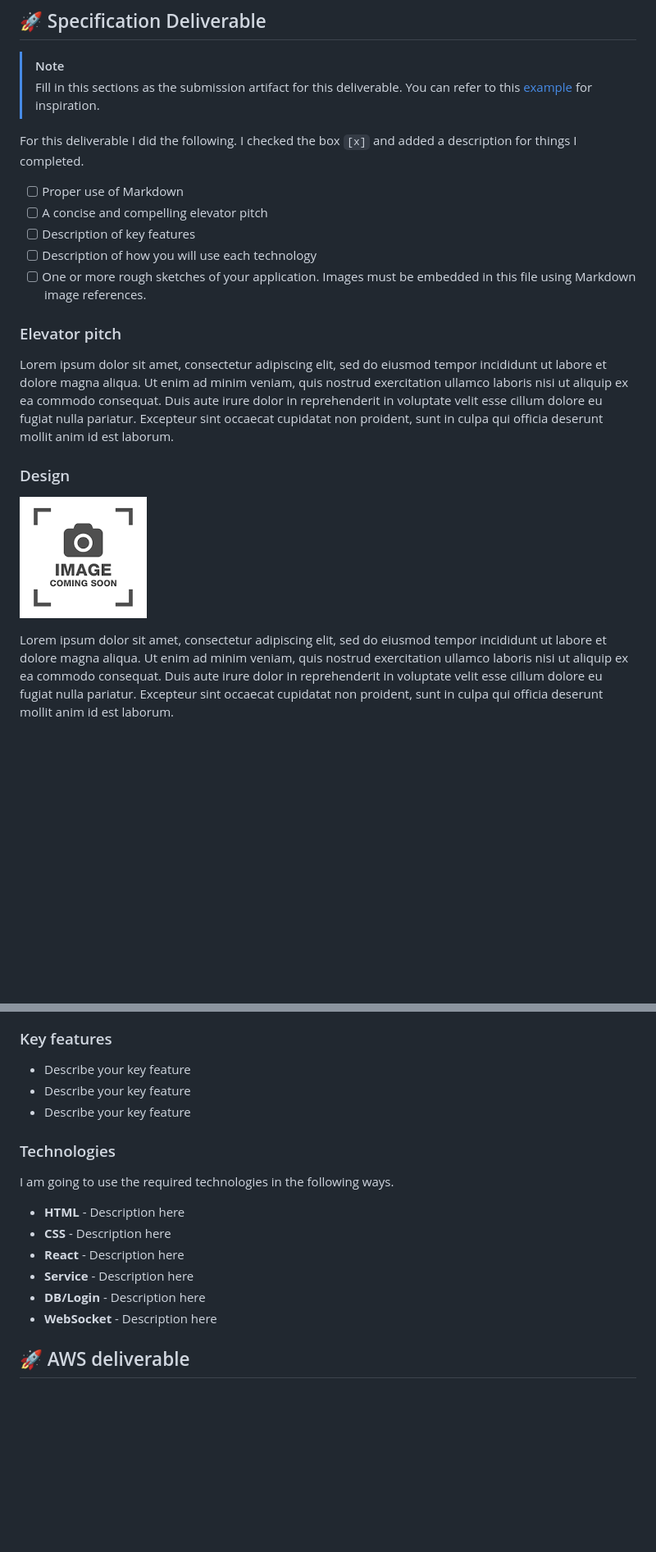
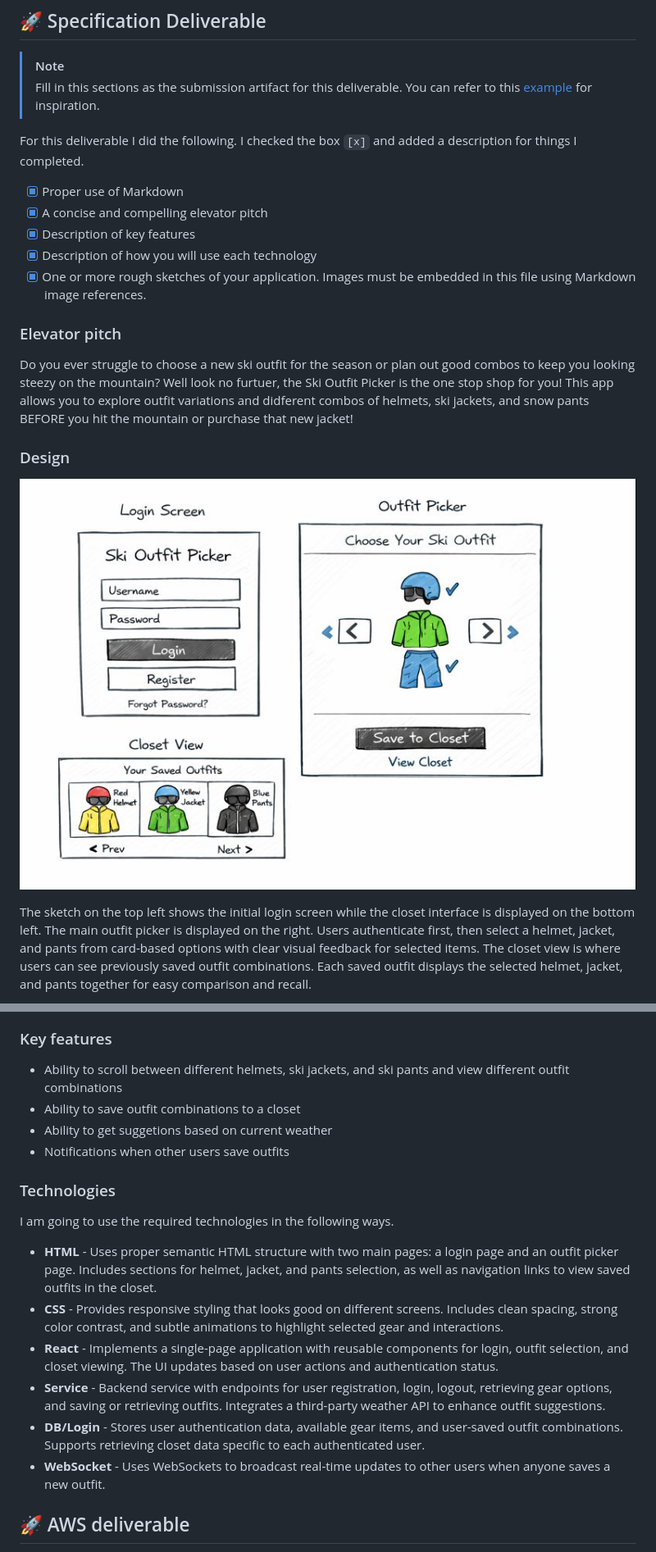
Before and after one commit to izackp39/startup, a Markdown page: README.md, 2 parts joined by grey strips. Shown: that part at 82% size. GitHub-like rendering; pictures changed too: Outfit_Picker_Mock.png (added); blank space fills up the shorter version.

Commit message:
Updated ReadMe.md file with relevant startup information, according to necessary specifications.

````diff
--- a/README.md
+++ b/README.md
@@ -17,21 +17,21 @@ Description: I am wanting to implement an outfit picker for snowboarding / skiin
 
 For this deliverable I did the following. I checked the box `[x]` and added a description for things I completed.
 
-- [ ] Proper use of Markdown
-- [ ] A concise and compelling elevator pitch
-- [ ] Description of key features
-- [ ] Description of how you will use each technology
-- [ ] One or more rough sketches of your application. Images must be embedded in this file using Markdown image references.
+- [x] Proper use of Markdown
+- [x] A concise and compelling elevator pitch
+- [x] Description of key features
+- [x] Description of how you will use each technology
+- [x] One or more rough sketches of your application. Images must be embedded in this file using Markdown image references.
 
 ### Elevator pitch
 
-Lorem ipsum dolor sit amet, consectetur adipiscing elit, sed do eiusmod tempor incididunt ut labore et dolore magna aliqua. Ut enim ad minim veniam, quis nostrud exercitation ullamco laboris nisi ut aliquip ex ea commodo consequat. Duis aute irure dolor in reprehenderit in voluptate velit esse cillum dolore eu fugiat nulla pariatur. Excepteur sint occaecat cupidatat non proident, sunt in culpa qui officia deserunt mollit anim id est laborum.
+Do you ever struggle to choose a new ski outfit for the season or plan out good combos to keep you looking steezy on the mountain? Well look no furtuer, the Ski Outfit Picker is the one stop shop for you! This app allows you to explore outfit variations and didferent combos of helmets, ski jackets, and snow pants BEFORE you hit the mountain or purchase that new jacket!
 
 ### Design
 
-![Design image](placeholder.png)
+![Ski Outfit Picker Mocks](Outfit_Picker_Mock.png)
 
-Lorem ipsum dolor sit amet, consectetur adipiscing elit, sed do eiusmod tempor incididunt ut labore et dolore magna aliqua. Ut enim ad minim veniam, quis nostrud exercitation ullamco laboris nisi ut aliquip ex ea commodo consequat. Duis aute irure dolor in reprehenderit in voluptate velit esse cillum dolore eu fugiat nulla pariatur. Excepteur sint occaecat cupidatat non proident, sunt in culpa qui officia deserunt mollit anim id est laborum.
+The sketch on the top left shows the initial login screen while the closet interface is displayed on the bottom left. The main outfit picker is displayed on the right. Users authenticate first, then select a helmet, jacket, and pants from card-based options with clear visual feedback for selected items. The closet view is where users can see previously saved outfit combinations. Each saved outfit displays the selected helmet, jacket, and pants together for easy comparison and recall.
 
 ```mermaid
 sequenceDiagram
@@ -42,20 +58,21 @@ sequenceDiagram
 
 ### Key features
 
-- Describe your key feature
-- Describe your key feature
-- Describe your key feature
+- Ability to scroll between different helmets, ski jackets, and ski pants and view different outfit combinations
+- Ability to save outfit combinations to a closet
+- Ability to get suggetions based on current weather
+- Notifications when other users save outfits
 
 ### Technologies
 
 I am going to use the required technologies in the following ways.
 
-- **HTML** - Description here
-- **CSS** - Description here
-- **React** - Description here
-- **Service** - Description here
-- **DB/Login** - Description here
-- **WebSocket** - Description here
+- **HTML** - Uses proper semantic HTML structure with two main pages: a login page and an outfit picker page. Includes sections for helmet, jacket, and pants selection, as well as navigation links to view saved outfits in the closet.
+- **CSS** - Provides responsive styling that looks good on different screens. Includes clean spacing, strong color contrast, and subtle animations to highlight selected gear and interactions.
+- **React** - Implements a single-page application with reusable components for login, outfit selection, and closet viewing. The UI updates based on user actions and authentication status.
+- **Service** - Backend service with endpoints for user registration, login, logout, retrieving gear options, and saving or retrieving outfits. Integrates a third-party weather API to enhance outfit suggestions.
+- **DB/Login** - Stores user authentication data, available gear items, and user-saved outfit combinations. Supports retrieving closet data specific to each authenticated user.
+- **WebSocket** - Uses WebSockets to broadcast real-time updates to other users when anyone saves a new outfit.
 
 ## 🚀 AWS deliverable
 
````
Also changed, not shown: other parts of README.md (+22 -6 lines).
